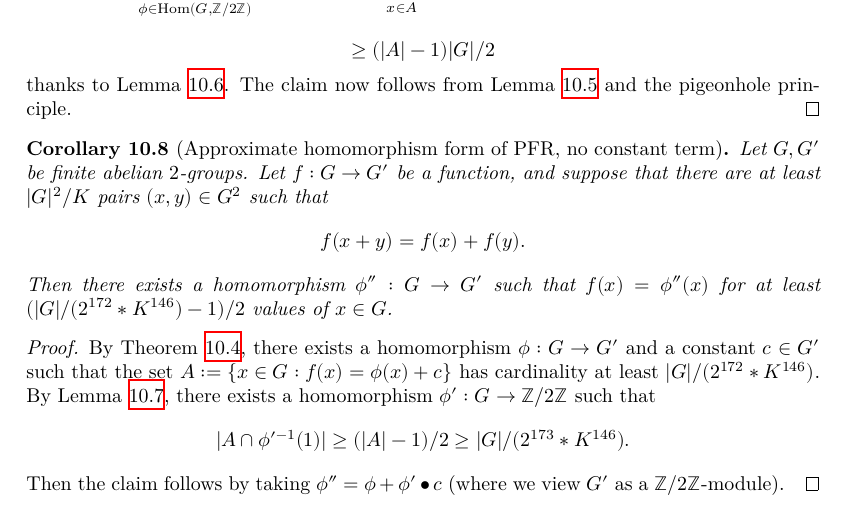
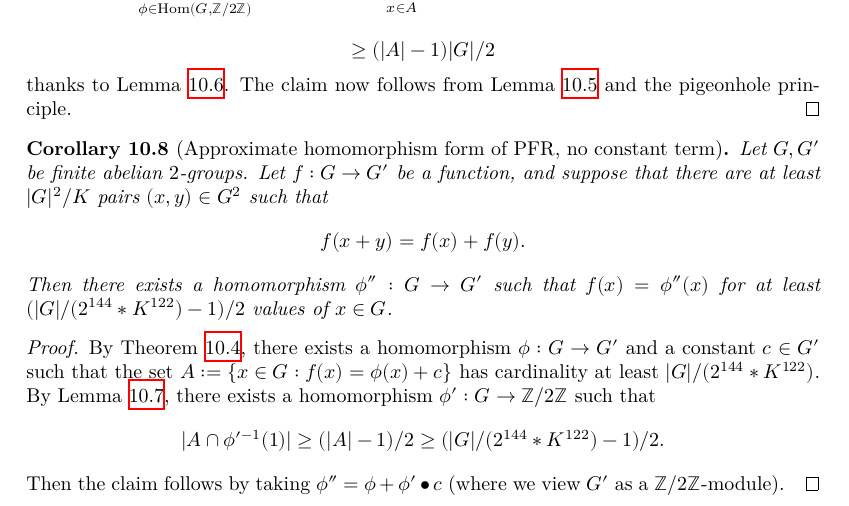
Before and after one commit to teorth/pfr, a LaTeX thesis (blueprint/src/print.tex, which reads blueprint/src/chapter/approx_hom_pfr.tex): part of page 35 of 67, cut so that both start at the same text. Compiled offline with XeLaTeX.

Commit message:
Blueprint: three \uses edges and the approx-hom constants are stale (#293)
#232 replaced PFR_conjecture_improv_aux with better_PFR_conjecture_aux in
the Lean proofs of homomorphism_pfr and approx_hom_pfr, and updated the
prose of both blueprint proofs to apply \Cref{pfr-9-aux'}, but left their
\uses lists naming pfr_aux-improv. The dependency graph therefore draws
hom-pfr and approx-hom-pfr as depending on the exponent-11 auxiliary and
not on the exponent-9 one they actually use. The proof of pfr-9 has the
same mismatch: it cites \Cref{pfr-9-aux'} but uses pfr-9-aux, and
better_PFR_conjecture is discharged from better_PFR_conjecture_aux.

The constants in approx-hom-pfr-no-const were also left behind. #232
improved approx_hom_pfr from |G| / (2^172 K^146) to |G| / (2^144 K^122),
in Lean and in the blueprint statement; the corollary was written six
months later from the older wording, so it states a weaker bound than
approx_hom_pfr', the \leanok'd theorem it is tagged with, and quotes
\Cref{approx-hom-pfr} with numbers that theorem no longer has.

The last step of that proof also dropped the -1 when passing from
(|A|-1)/2 to a bound in |G|, which does not follow. It now reads
(|G| / (2^144 K^122) - 1)/2, which is both the corollary's own conclusion
and the chain approx_hom_pfr' runs through card_of_slice.

```diff
--- a/blueprint/src/chapter/approx_hom_pfr.tex
+++ b/blueprint/src/chapter/approx_hom_pfr.tex
@@ -115,10 +115,10 @@ With a bit more effort, we can remove the constant term $c$, at the cost of redu
   Let $f: G \to G'$ be a function, and suppose that there are at least $|G|^2 / K$ pairs $(x,y) \in G^2$ such that
 $$ f(x+y) = f(x) + f(y).$$
 Then there exists a homomorphism $\phi'': G \to G'$
-such that $f(x) = \phi''(x)$ for at least $(|G| / (2 ^ {172} * K ^ {146}) - 1)/2$ values of $x \in G$.
+such that $f(x) = \phi''(x)$ for at least $(|G| / (2 ^ {144} * K ^ {122}) - 1)/2$ values of $x \in G$.
 \end{corollary}
 
-\begin{proof}\uses{approx-hom-pfr, gslice}\leanok By Theorem \ref{approx-hom-pfr}, there exists a homomorphism $\phi: G \to G'$ and a constant $c \in G'$ such that the set $A := \{ x \in G: f(x) = \phi(x) + c\}$ has cardinality at least $|G| / (2 ^ {172} * K ^ {146})$.  By Lemma \ref{gslice}, there exists a homomorphism $\phi': G \to \Z/2\Z$ such that
-$$ |A \cap \phi'^{-1}(1)| \geq (|A|-1)/2 \geq |G| / (2 ^ {173} * K ^ {146}).$$
+\begin{proof}\uses{approx-hom-pfr, gslice}\leanok By Theorem \ref{approx-hom-pfr}, there exists a homomorphism $\phi: G \to G'$ and a constant $c \in G'$ such that the set $A := \{ x \in G: f(x) = \phi(x) + c\}$ has cardinality at least $|G| / (2 ^ {144} * K ^ {122})$.  By Lemma \ref{gslice}, there exists a homomorphism $\phi': G \to \Z/2\Z$ such that
+$$ |A \cap \phi'^{-1}(1)| \geq (|A|-1)/2 \geq (|G| / (2 ^ {144} * K ^ {122}) - 1)/2.$$
 Then the claim follows by taking $\phi'' = \phi + \phi' \bullet c$ (where we view $G'$ as a $\Z/2\Z$-module).
 \end{proof}
```
Also changed, not shown: blueprint/src/chapter/further_improvement.tex (+1 -1 lines), blueprint/src/chapter/hom_pfr.tex (+1 -1 lines), blueprint/src/chapter/approx_hom_pfr.tex (2 more changed lines).
